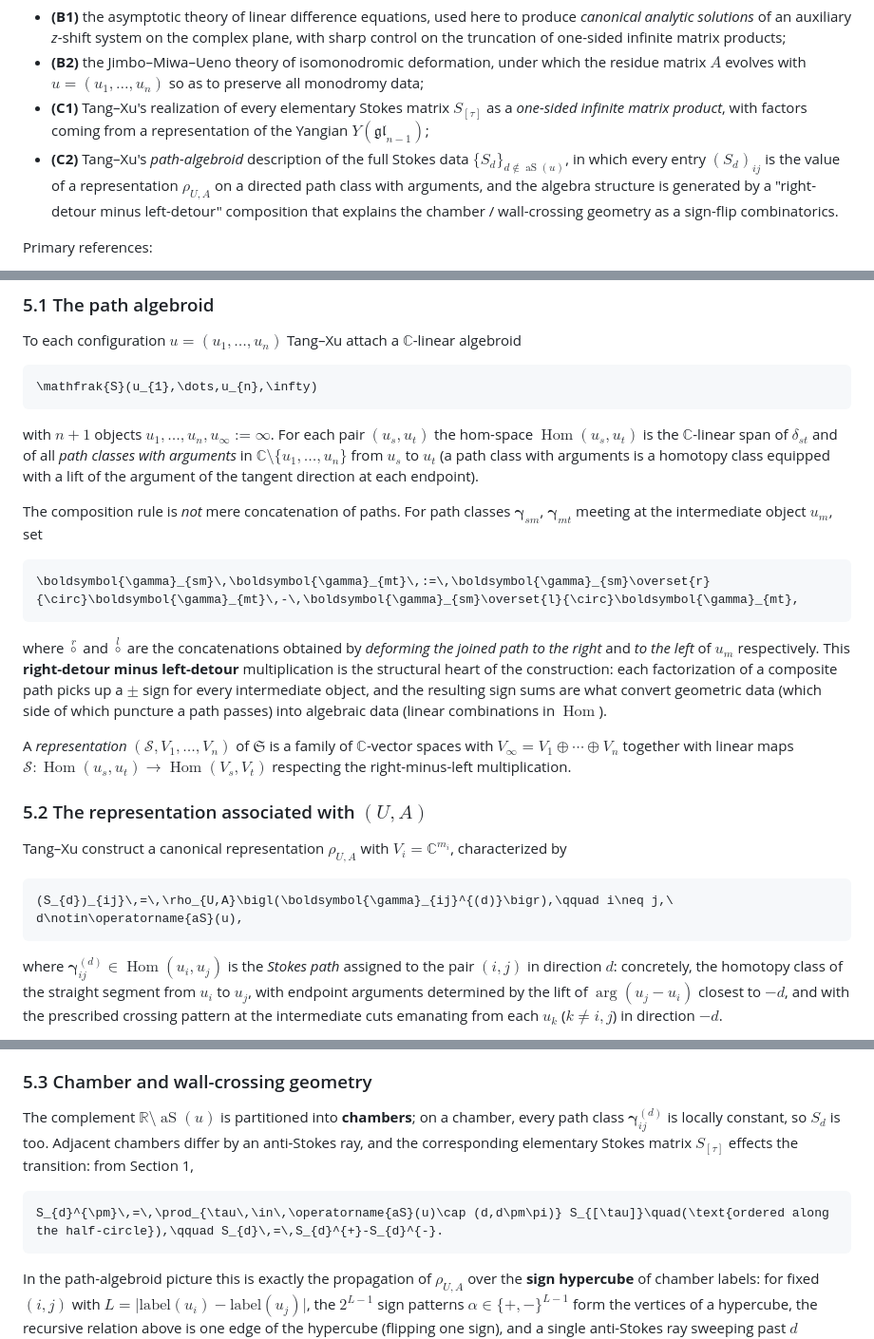
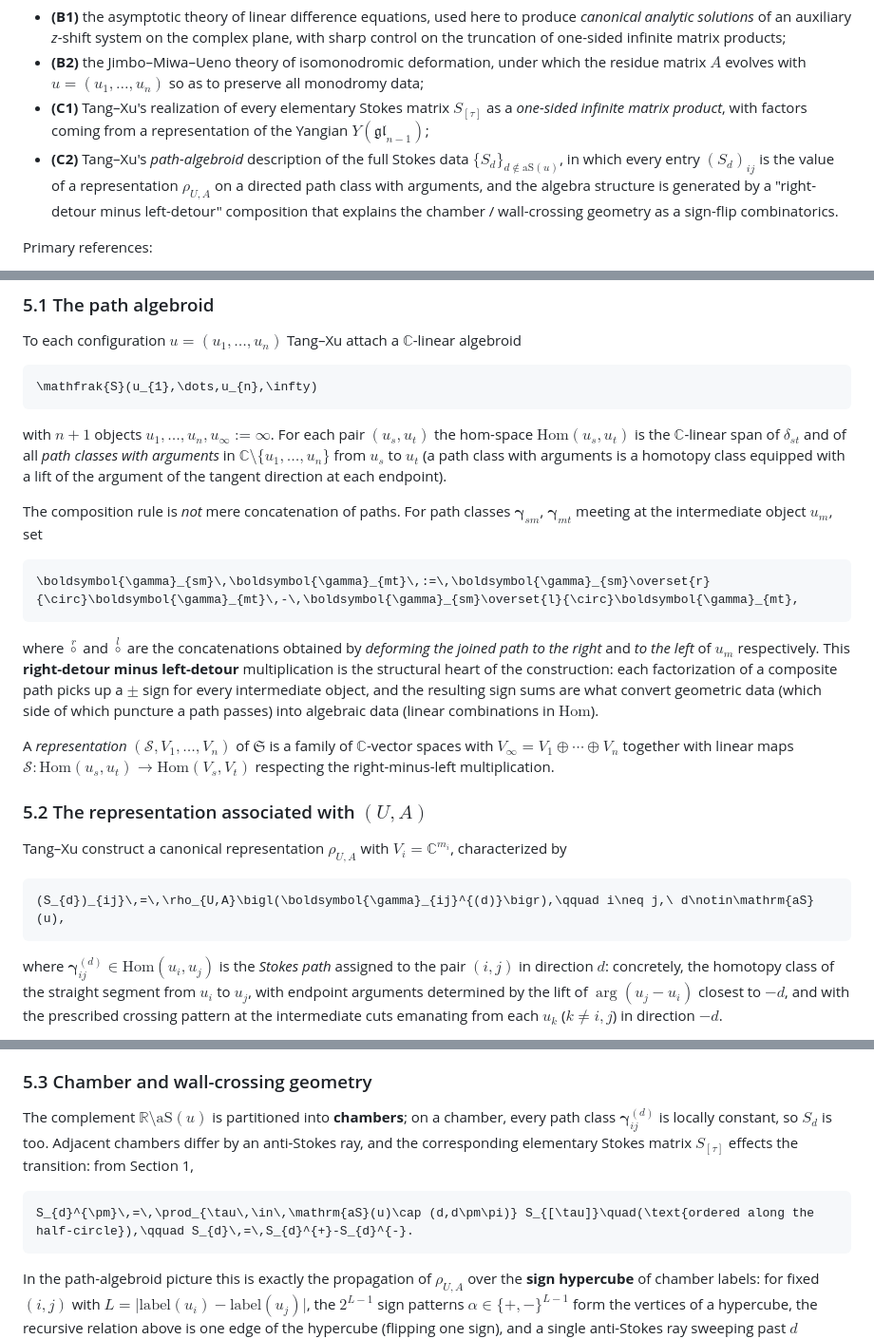
Before and after one commit to dtq1997/Stokes-Matrix, a Markdown page: README.md, 3 parts joined by grey strips. Shown at 95% size. GitHub-like rendering.

````diff
--- a/README.md
+++ b/README.md
@@ -27,7 +27,7 @@ of the author's work:
   $S_{[\tau]}$ as a *one-sided infinite matrix product*, with factors coming
   from a representation of the Yangian $Y(\mathfrak{gl}_{n-1})$;
 - **(C2)** Tang–Xu's *path-algebroid* description of the full Stokes data
-  $\{S_{d}\}_{d\notin\operatorname{aS}(u)}$, in which every entry $(S_{d})_{ij}$ is
+  $\{S_{d}\}_{d\notin\mathrm{aS}(u)}$, in which every entry $(S_{d})_{ij}$ is
   the value of a representation $\rho_{U,A}$ on a directed path class with
   arguments, and the algebra structure is generated by a
   "right-detour minus left-detour" composition that explains the chamber /
@@ -268,7 +268,7 @@ $ℂ$-linear algebroid
 ```
 
 with $n+1$ objects $u_{1},\dots,u_{n},u_{\infty}:=\infty$. For each pair
-$(u_{s},u_{t})$ the hom-space $\operatorname{Hom}(u_{s},u_{t})$ is the
+$(u_{s},u_{t})$ the hom-space $\mathrm{Hom}(u_{s},u_{t})$ is the
 $ℂ$-linear span of $\delta_{st}$ and of all *path classes with
 arguments* in $ℂ\setminus\{u_{1},\dots,u_{n}\}$ from $u_{s}$ to
 $u_{t}$ (a path class with arguments is a homotopy class equipped with a
@@ -289,12 +289,12 @@ multiplication is the structural heart of the construction: each
 factorization of a composite path picks up a $\pm$ sign for every
 intermediate object, and the resulting sign sums are what convert geometric
 data (which side of which puncture a path passes) into algebraic data
-(linear combinations in $\operatorname{Hom}$).
+(linear combinations in $\mathrm{Hom}$).
 
 A *representation* $(\mathcal{S},V_{1},\dots,V_{n})$ of $\mathfrak{S}$ is a
 family of $ℂ$-vector spaces with $V_{\infty}=V_{1}\oplus\cdots\oplus V_{n}$
 together with linear maps
-$\mathcal{S}:\operatorname{Hom}(u_{s},u_{t})\to\operatorname{Hom}(V_{s},V_{t})$
+$\mathcal{S}:\mathrm{Hom}(u_{s},u_{t})\to\mathrm{Hom}(V_{s},V_{t})$
 respecting the right-minus-left multiplication.
 
 ### 5.2 The representation associated with $(U,A)$
@@ -303,10 +303,10 @@ Tang–Xu construct a canonical representation $\rho_{U,A}$ with
 $V_{i}=ℂ^{m_{i}}$, characterized by
 
 ```math
-(S_{d})_{ij}\,=\,\rho_{U,A}\bigl(\boldsymbol{\gamma}_{ij}^{(d)}\bigr),\qquad i\neq j,\ d\notin\operatorname{aS}(u),
+(S_{d})_{ij}\,=\,\rho_{U,A}\bigl(\boldsymbol{\gamma}_{ij}^{(d)}\bigr),\qquad i\neq j,\ d\notin\mathrm{aS}(u),
 ```
 
-where $\boldsymbol{\gamma}_{ij}^{(d)}\in\operatorname{Hom}(u_{i},u_{j})$ is the
+where $\boldsymbol{\gamma}_{ij}^{(d)}\in\mathrm{Hom}(u_{i},u_{j})$ is the
 *Stokes path* assigned to the pair $(i,j)$ in direction $d$: concretely,
 the homotopy class of the straight segment from $u_{i}$ to $u_{j}$, with
 endpoint arguments determined by the lift of
@@ -332,7 +332,7 @@ $-$.
 
 ### 5.3 Chamber and wall-crossing geometry
 
-The complement $ℝ\setminus\operatorname{aS}(u)$ is partitioned into
+The complement $ℝ\setminus\mathrm{aS}(u)$ is partitioned into
 **chambers**; on a chamber, every path class
 $\boldsymbol{\gamma}_{ij}^{(d)}$ is locally constant, so $S_{d}$ is too.
 Adjacent chambers differ by an anti-Stokes ray, and the corresponding
@@ -340,7 +340,7 @@ elementary Stokes matrix $S_{[\tau]}$ effects the transition: from
 Section 1,
 
 ```math
-S_{d}^{\pm}\,=\,\prod_{\tau\,\in\,\operatorname{aS}(u)\cap (d,d\pm\pi)} S_{[\tau]}\quad(\text{ordered along the half-circle}),\qquad S_{d}\,=\,S_{d}^{+}-S_{d}^{-}.
+S_{d}^{\pm}\,=\,\prod_{\tau\,\in\,\mathrm{aS}(u)\cap (d,d\pm\pi)} S_{[\tau]}\quad(\text{ordered along the half-circle}),\qquad S_{d}\,=\,S_{d}^{+}-S_{d}^{-}.
 ```
 
 In the path-algebroid picture this is exactly the propagation of $\rho_{U,A}$
````
Also changed, not shown: other parts of README.md (+16 -16 lines).
